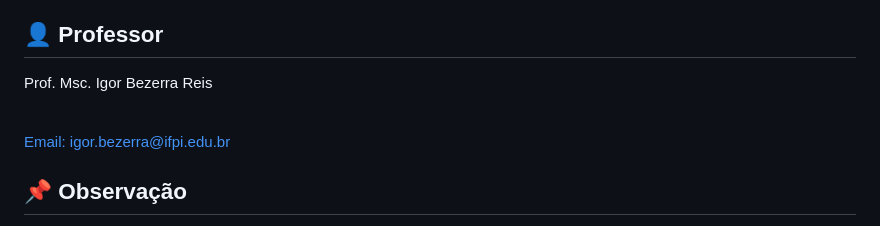
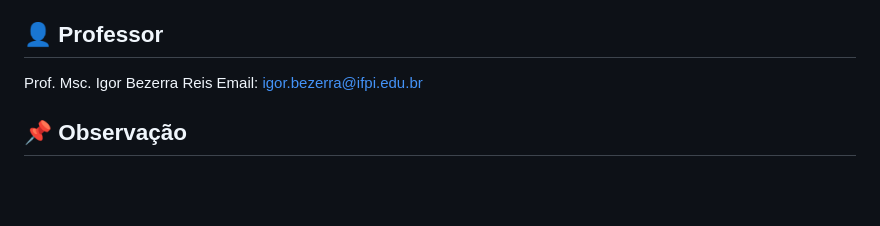
Before and after one commit to igorbezerrar/Redes-II-IFPI-SRN, a Markdown page: README.md, the part around the change. Drawn GitHub-style; blank space fills up the shorter version.

```diff
--- a/README.md
+++ b/README.md
@@ -99,10 +99,7 @@ Campus São Raimundo Nonato
 ## 👤 Professor
 
 Prof. Msc. Igor Bezerra Reis
-
-<br>
-
-<a href="mailto:igor.bezerra@ifpi.edu.br">Email: igor.bezerra@ifpi.edu.br</a>
+Email: <a href="mailto:igor.bezerra@ifpi.edu.br">igor.bezerra@ifpi.edu.br</a>
 
 ## 📌 Observação
 
```
